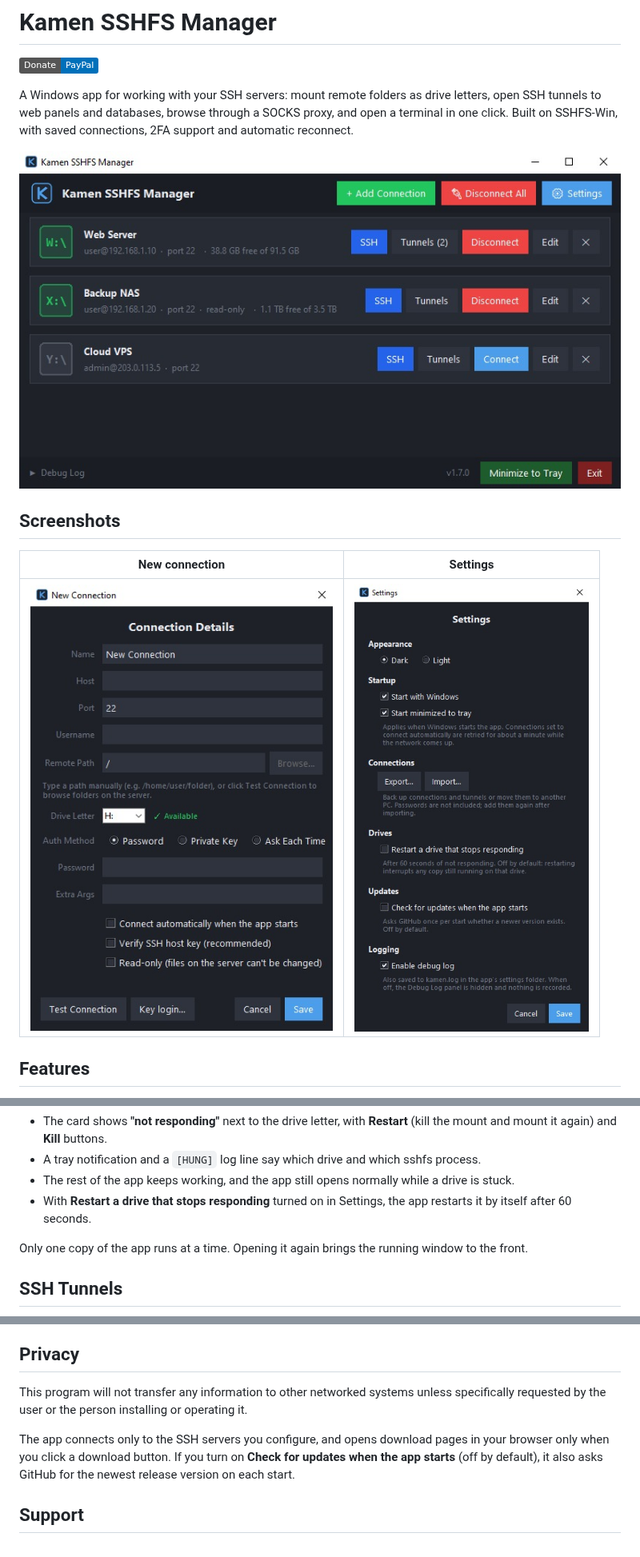
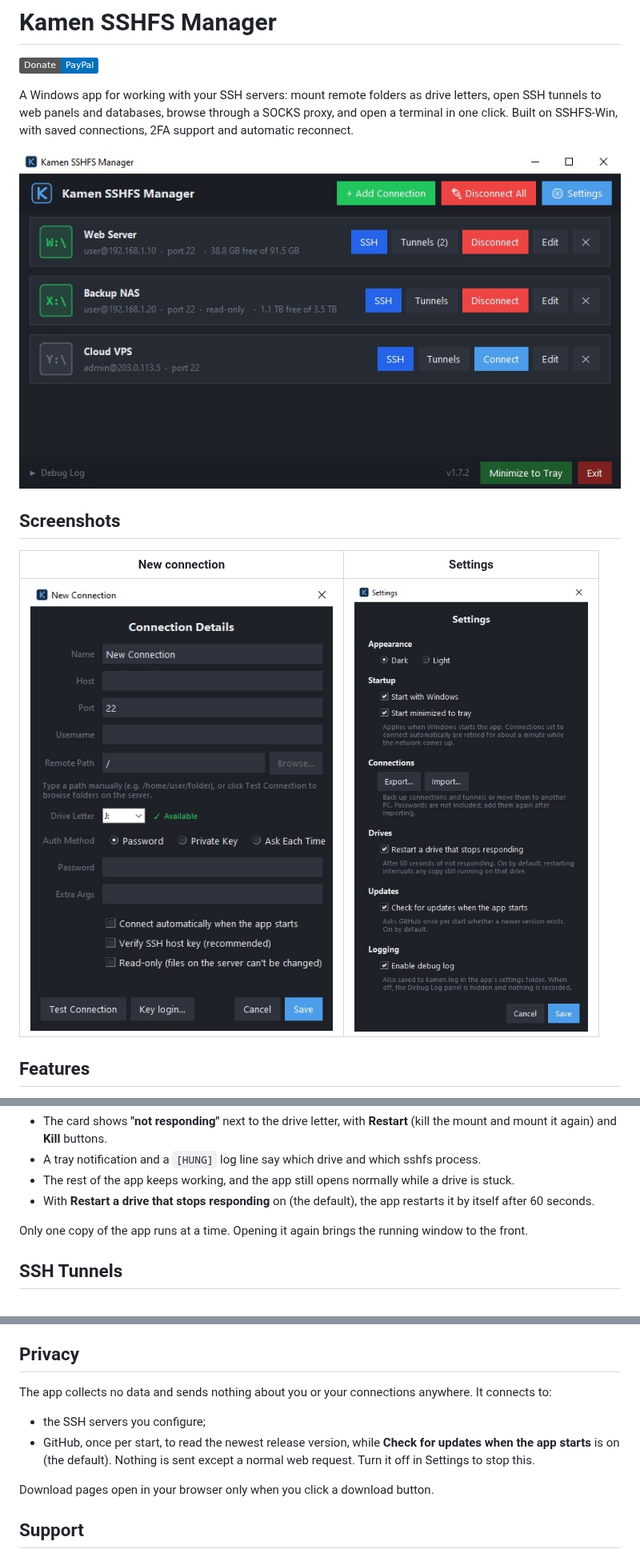
Before and after one commit to DinamoXP/Kamen-SSHFS-Manager, a Markdown page: README.md, 3 parts joined by grey strips. Shown at 80% size. Drawn GitHub-style; pictures changed too: images/main.jpg, images/new_connection.jpg, images/settings.jpg; badges without logos.

Commit message:
v1.7.2: hung drives restart and update check on by default

```diff
--- a/README.md
+++ b/README.md
@@ -7,13 +7,13 @@ letters, open SSH tunnels to web panels and databases, browse through a SOCKS
 proxy, and open a terminal in one click. Built on SSHFS-Win, with saved
 connections, 2FA support and automatic reconnect.
 
-![Kamen SSHFS Manager main window with three connections, two of them mounted](images/main.jpg?v=b18e8287)
+![Kamen SSHFS Manager main window with three connections, two of them mounted](images/main.jpg?v=0fad7066)
 
 ## Screenshots
 
 | New connection | Settings |
 |:---:|:---:|
-| ![Connection details form with Test Connection and Browse](images/new_connection.jpg?v=4625190b) | ![Settings window with theme, startup, connections, drive, update and logging options](images/settings.jpg?v=b0347228) |
+| ![Connection details form with Test Connection and Browse](images/new_connection.jpg?v=9899bd96) | ![Settings window with theme, startup, connections, drive, update and logging options](images/settings.jpg?v=4d7f1d75) |
 
 ## Features
 
@@ -198,8 +198,8 @@ opening it hangs), the app notices within about 10 seconds:
   process.
 - The rest of the app keeps working, and the app still opens normally while a
   drive is stuck.
-- With **Restart a drive that stops responding** turned on in Settings, the
-  app restarts it by itself after 60 seconds.
+- With **Restart a drive that stops responding** on (the default), the app
+  restarts it by itself after 60 seconds.
 
 Only one copy of the app runs at a time. Opening it again brings the running
 window to the front.
@@ -322,14 +322,15 @@ To check that a download is genuine:
 
 ## Privacy
 
-This program will not transfer any information to other networked systems
-unless specifically requested by the user or the person installing or
-operating it.
+The app collects no data and sends nothing about you or your connections
+anywhere. It connects to:
 
-The app connects only to the SSH servers you configure, and opens download
-pages in your browser only when you click a download button.
-If you turn on **Check for updates when the app starts** (off by default),
-it also asks GitHub for the newest release version on each start.
+- the SSH servers you configure;
+- GitHub, once per start, to read the newest release version, while
+  **Check for updates when the app starts** is on (the default). Nothing is
+  sent except a normal web request. Turn it off in Settings to stop this.
+
+Download pages open in your browser only when you click a download button.
 
 ## Support
 
```
Also changed, not shown: other parts of README.md (+4 -4 lines), 3 other files.
